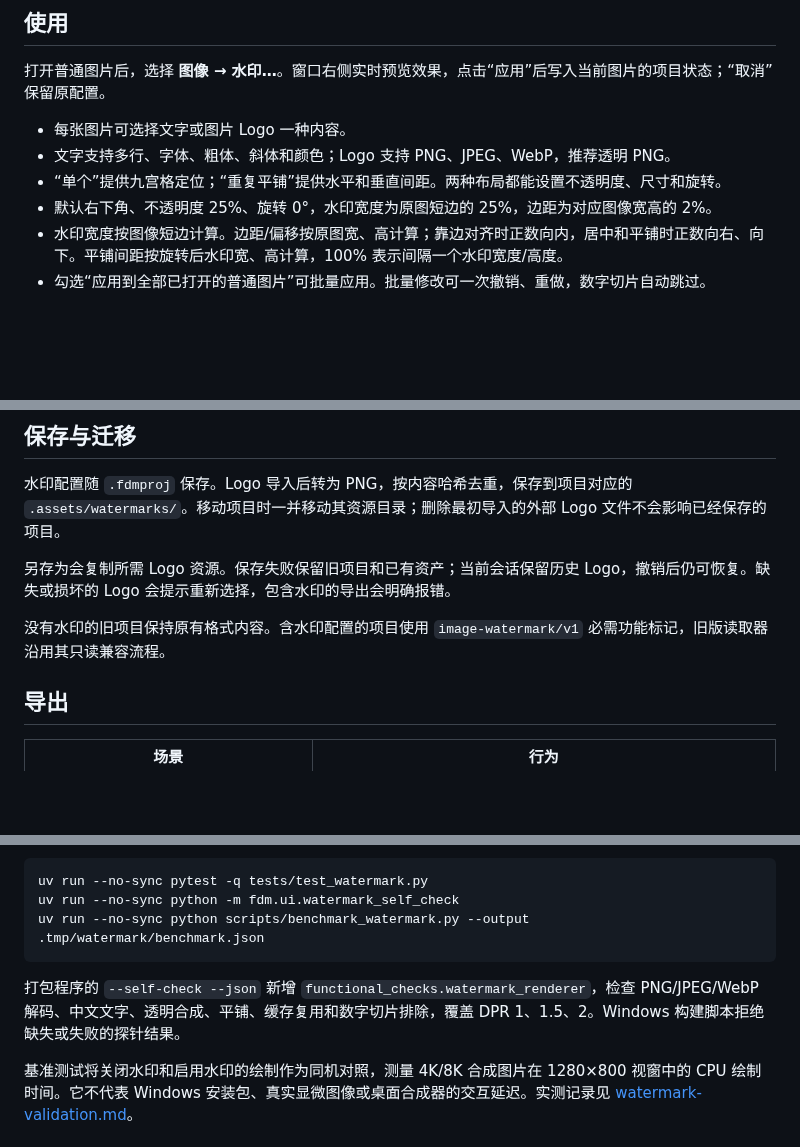
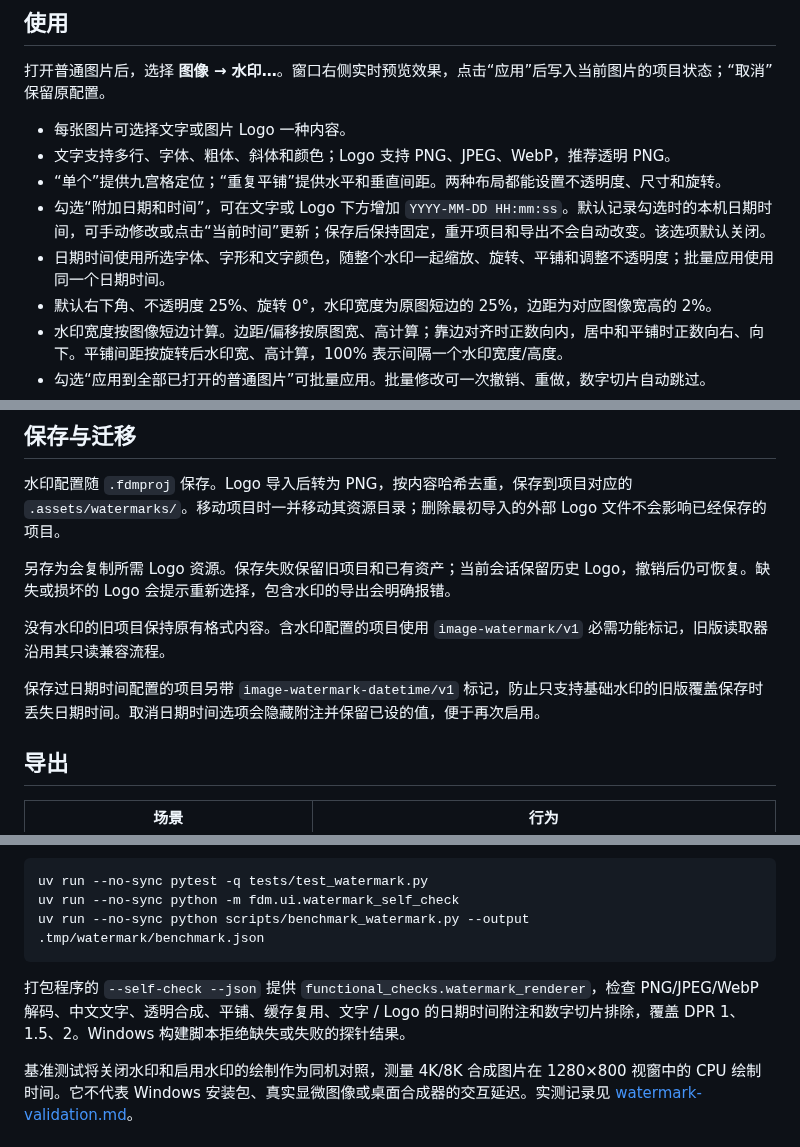
Before and after one commit to lardzy/fiber-diameter-measurement, a Markdown page: docs/image-watermarks.md, 3 parts joined by grey strips. Rendered like a GitHub page; blank space fills up the shorter version.

````diff
--- a/docs/image-watermarks.md
+++ b/docs/image-watermarks.md
@@ -7,6 +7,8 @@
 - 每张图片可选择文字或图片 Logo 一种内容。
 - 文字支持多行、字体、粗体、斜体和颜色；Logo 支持 PNG、JPEG、WebP，推荐透明 PNG。
 - “单个”提供九宫格定位；“重复平铺”提供水平和垂直间距。两种布局都能设置不透明度、尺寸和旋转。
+- 勾选“附加日期和时间”，可在文字或 Logo 下方增加 `YYYY-MM-DD HH:mm:ss`。默认记录勾选时的本机日期时间，可手动修改或点击“当前时间”更新；保存后保持固定，重开项目和导出不会自动改变。该选项默认关闭。
+- 日期时间使用所选字体、字形和文字颜色，随整个水印一起缩放、旋转、平铺和调整不透明度；批量应用使用同一个日期时间。
 - 默认右下角、不透明度 25%、旋转 0°，水印宽度为原图短边的 25%，边距为对应图像宽高的 2%。
 - 水印宽度按图像短边计算。边距/偏移按原图宽、高计算；靠边对齐时正数向内，居中和平铺时正数向右、向下。平铺间距按旋转后水印宽、高计算，100% 表示间隔一个水印宽度/高度。
 - 勾选“应用到全部已打开的普通图片”可批量应用。批量修改可一次撤销、重做，数字切片自动跳过。
@@ -21,6 +23,8 @@
 另存为会复制所需 Logo 资源。保存失败保留旧项目和已有资产；当前会话保留历史 Logo，撤销后仍可恢复。缺失或损坏的 Logo 会提示重新选择，包含水印的导出会明确报错。
 
 没有水印的旧项目保持原有格式内容。含水印配置的项目使用 `image-watermark/v1` 必需功能标记，旧版读取器沿用其只读兼容流程。
+
+保存过日期时间配置的项目另带 `image-watermark-datetime/v1` 标记，防止只支持基础水印的旧版覆盖保存时丢失日期时间。取消日期时间选项会隐藏附注并保留已设的值，便于再次启用。
 
 ## 导出
 
@@ -48,7 +52,7 @@ uv run --no-sync python -m fdm.ui.watermark_self_check
 uv run --no-sync python scripts/benchmark_watermark.py --output .tmp/watermark/benchmark.json
 ```
 
-打包程序的 `--self-check --json` 新增 `functional_checks.watermark_renderer`，检查 PNG/JPEG/WebP 解码、中文文字、透明合成、平铺、缓存复用和数字切片排除，覆盖 DPR 1、1.5、2。Windows 构建脚本拒绝缺失或失败的探针结果。
+打包程序的 `--self-check --json` 提供 `functional_checks.watermark_renderer`，检查 PNG/JPEG/WebP 解码、中文文字、透明合成、平铺、缓存复用、文字 / Logo 的日期时间附注和数字切片排除，覆盖 DPR 1、1.5、2。Windows 构建脚本拒绝缺失或失败的探针结果。
 
 基准测试将关闭水印和启用水印的绘制作为同机对照，测量 4K/8K 合成图片在 1280×800 视窗中的 CPU 绘制时间。它不代表 Windows 安装包、真实显微图像或桌面合成器的交互延迟。实测记录见 [watermark-validation.md](watermark-validation.md)。
 
````
Also changed, not shown: docs/watermark-validation.md (+29 -0 lines), docs/validation/watermark-datetime-2026-09-21/datetime-dialog.png (added), 10 other files.
